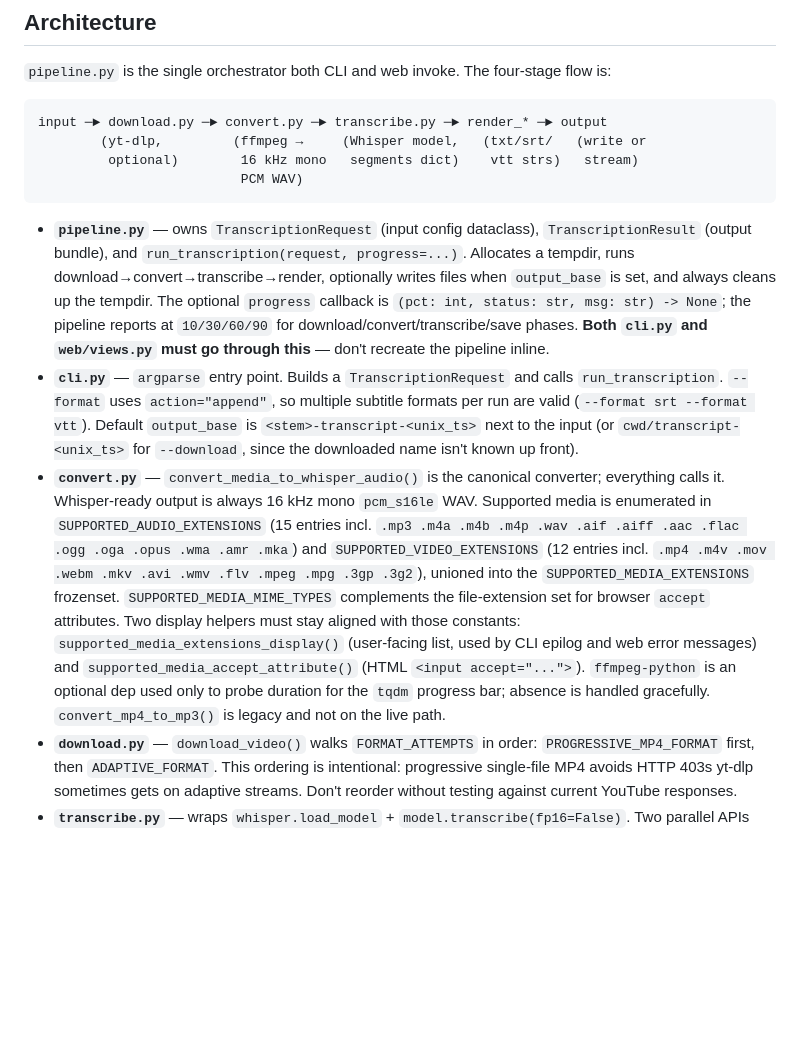
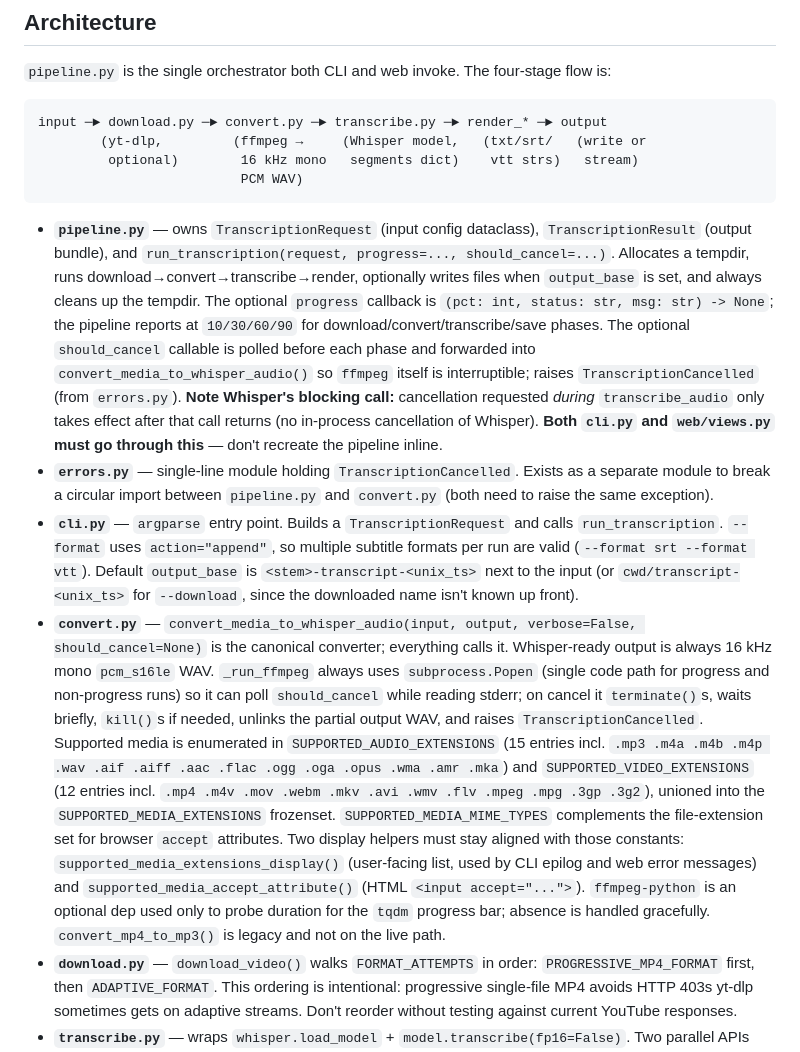
Before and after one commit to daryllundy/whisper-video-to-text, a Markdown page: CLAUDE.md, the part around one of its changes. GitHub-like rendering; blank space fills up the shorter version.

````diff
--- a/CLAUDE.md
+++ b/CLAUDE.md
@@ -48,9 +48,10 @@ input ─► download.py ─► convert.py ─► transcribe.py ─► render_*
                           PCM WAV)
 ```
 
-- **`pipeline.py`** — owns `TranscriptionRequest` (input config dataclass), `TranscriptionResult` (output bundle), and `run_transcription(request, progress=...)`. Allocates a tempdir, runs download→convert→transcribe→render, optionally writes files when `output_base` is set, and always cleans up the tempdir. The optional `progress` callback is `(pct: int, status: str, msg: str) -> None`; the pipeline reports at `10/30/60/90` for download/convert/transcribe/save phases. **Both `cli.py` and `web/views.py` must go through this** — don't recreate the pipeline inline.
+- **`pipeline.py`** — owns `TranscriptionRequest` (input config dataclass), `TranscriptionResult` (output bundle), and `run_transcription(request, progress=..., should_cancel=...)`. Allocates a tempdir, runs download→convert→transcribe→render, optionally writes files when `output_base` is set, and always cleans up the tempdir. The optional `progress` callback is `(pct: int, status: str, msg: str) -> None`; the pipeline reports at `10/30/60/90` for download/convert/transcribe/save phases. The optional `should_cancel` callable is polled before each phase and forwarded into `convert_media_to_whisper_audio()` so `ffmpeg` itself is interruptible; raises `TranscriptionCancelled` (from `errors.py`). **Note Whisper's blocking call:** cancellation requested *during* `transcribe_audio` only takes effect after that call returns (no in-process cancellation of Whisper). **Both `cli.py` and `web/views.py` must go through this** — don't recreate the pipeline inline.
+- **`errors.py`** — single-line module holding `TranscriptionCancelled`. Exists as a separate module to break a circular import between `pipeline.py` and `convert.py` (both need to raise the same exception).
 - **`cli.py`** — `argparse` entry point. Builds a `TranscriptionRequest` and calls `run_transcription`. `--format` uses `action="append"`, so multiple subtitle formats per run are valid (`--format srt --format vtt`). Default `output_base` is `<stem>-transcript-<unix_ts>` next to the input (or `cwd/transcript-<unix_ts>` for `--download`, since the downloaded name isn't known up front).
-- **`convert.py`** — `convert_media_to_whisper_audio()` is the canonical converter; everything calls it. Whisper-ready output is always 16 kHz mono `pcm_s16le` WAV. Supported media is enumerated in `SUPPORTED_AUDIO_EXTENSIONS` (15 entries incl. `.mp3 .m4a .m4b .m4p .wav .aif .aiff .aac .flac .ogg .oga .opus .wma .amr .mka`) and `SUPPORTED_VIDEO_EXTENSIONS` (12 entries incl. `.mp4 .m4v .mov .webm .mkv .avi .wmv .flv .mpeg .mpg .3gp .3g2`), unioned into the `SUPPORTED_MEDIA_EXTENSIONS` frozenset. `SUPPORTED_MEDIA_MIME_TYPES` complements the file-extension set for browser `accept` attributes. Two display helpers must stay aligned with those constants: `supported_media_extensions_display()` (user-facing list, used by CLI epilog and web error messages) and `supported_media_accept_attribute()` (HTML `<input accept="...">`). `ffmpeg-python` is an optional dep used only to probe duration for the `tqdm` progress bar; absence is handled gracefully. `convert_mp4_to_mp3()` is legacy and not on the live path.
+- **`convert.py`** — `convert_media_to_whisper_audio(input, output, verbose=False, should_cancel=None)` is the canonical converter; everything calls it. Whisper-ready output is always 16 kHz mono `pcm_s16le` WAV. `_run_ffmpeg` always uses `subprocess.Popen` (single code path for progress and non-progress runs) so it can poll `should_cancel` while reading stderr; on cancel it `terminate()`s, waits briefly, `kill()`s if needed, unlinks the partial output WAV, and raises `TranscriptionCancelled`. Supported media is enumerated in `SUPPORTED_AUDIO_EXTENSIONS` (15 entries incl. `.mp3 .m4a .m4b .m4p .wav .aif .aiff .aac .flac .ogg .oga .opus .wma .amr .mka`) and `SUPPORTED_VIDEO_EXTENSIONS` (12 entries incl. `.mp4 .m4v .mov .webm .mkv .avi .wmv .flv .mpeg .mpg .3gp .3g2`), unioned into the `SUPPORTED_MEDIA_EXTENSIONS` frozenset. `SUPPORTED_MEDIA_MIME_TYPES` complements the file-extension set for browser `accept` attributes. Two display helpers must stay aligned with those constants: `supported_media_extensions_display()` (user-facing list, used by CLI epilog and web error messages) and `supported_media_accept_attribute()` (HTML `<input accept="...">`). `ffmpeg-python` is an optional dep used only to probe duration for the `tqdm` progress bar; absence is handled gracefully. `convert_mp4_to_mp3()` is legacy and not on the live path.
 - **`download.py`** — `download_video()` walks `FORMAT_ATTEMPTS` in order: `PROGRESSIVE_MP4_FORMAT` first, then `ADAPTIVE_FORMAT`. This ordering is intentional: progressive single-file MP4 avoids HTTP 403s yt-dlp sometimes gets on adaptive streams. Don't reorder without testing against current YouTube responses.
 - **`transcribe.py`** — wraps `whisper.load_model` + `model.transcribe(fp16=False)`. Two parallel APIs over the Whisper result dict: pure-string **renderers** (`render_txt`, `render_srt`, `render_vtt`) that the pipeline uses to build the `rendered: dict[str, str]` map, and file-writing **savers** (`save_transcription`, `save_srt`, `save_vtt`) retained for direct use. `_format_time(seconds, ms_sep)` is shared between SRT (`,`) and VTT (`.`) via `_format_srt_time` / `_format_vtt_time`.
 
````
Also changed, not shown: other parts of CLAUDE.md (+12 -3 lines), docs/handoff-multi-file-queue.md (deleted, +0 -160 lines).
